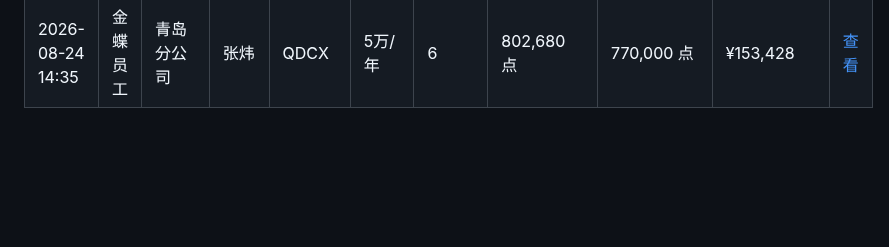
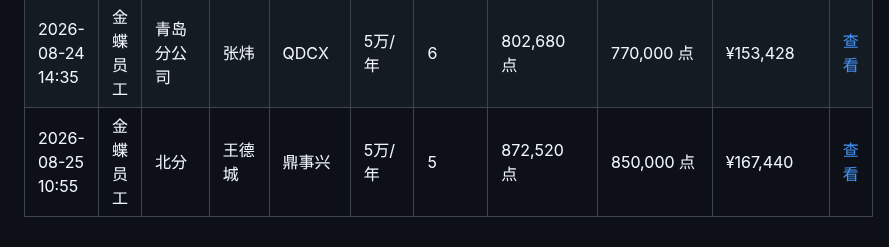
Before and after one commit to zoumaotao/lingee_unit_calculate, a Markdown page: records.md, the part around the change. Rendered like a GitHub page; blank space fills up the shorter version.

Commit message:
添加增购测算记录 (2026/8/25 10:55:43)

```diff
--- a/records.md
+++ b/records.md
@@ -124,3 +124,4 @@
 | 2026-08-24 08:22 | 金蝶员工 | 上海分公司 | 周奎全 | 上港 | 50万/年 | 350 | 120,000 点 | 0 点 | ¥415,800 | [查看](data/%E4%B8%8A%E6%B8%AF_%E5%91%A8%E5%A5%8E%E5%85%A8_2026-08-24T00-22-54.md) |
 | 2026-08-24 14:34 | 金蝶员工 | 青岛分公司 | 张炜 | QDCX | 8万/年 | 6 | 802,680 点 | 770,000 点 | ¥153,428 | [查看](data/QDCX_%E5%BC%A0%E7%82%9C_2026-08-24T06-34-57.md) |
 | 2026-08-24 14:35 | 金蝶员工 | 青岛分公司 | 张炜 | QDCX | 5万/年 | 6 | 802,680 点 | 770,000 点 | ¥153,428 | [查看](data/QDCX_%E5%BC%A0%E7%82%9C_2026-08-24T06-35-23.md) |
+| 2026-08-25 10:55 | 金蝶员工 | 北分 | 王德城 | 鼎事兴 | 5万/年 | 5 | 872,520 点 | 850,000 点 | ¥167,440 | [查看](data/%E9%BC%8E%E4%BA%8B%E5%85%B4_%E7%8E%8B%E5%BE%B7%E5%9F%8E_2026-08-25T02-55-40.md) |
```
